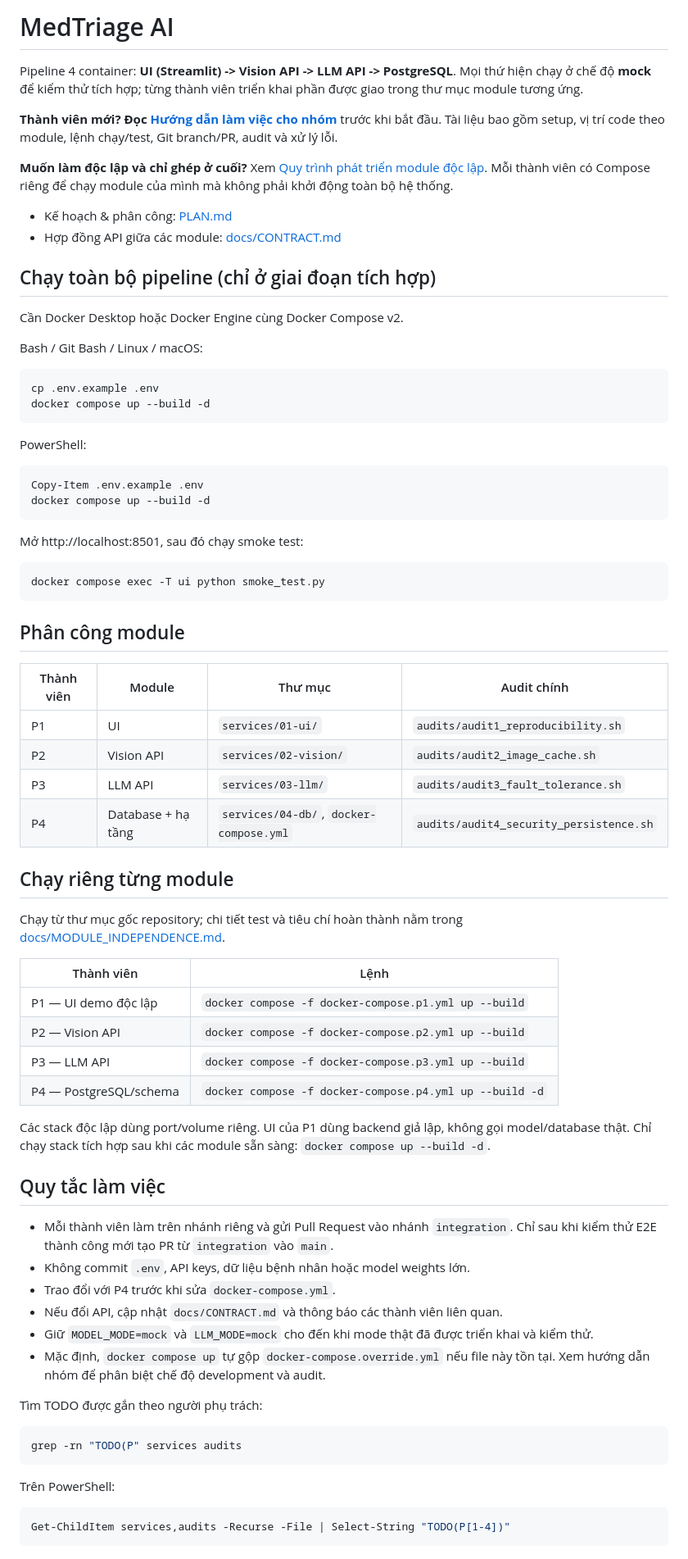
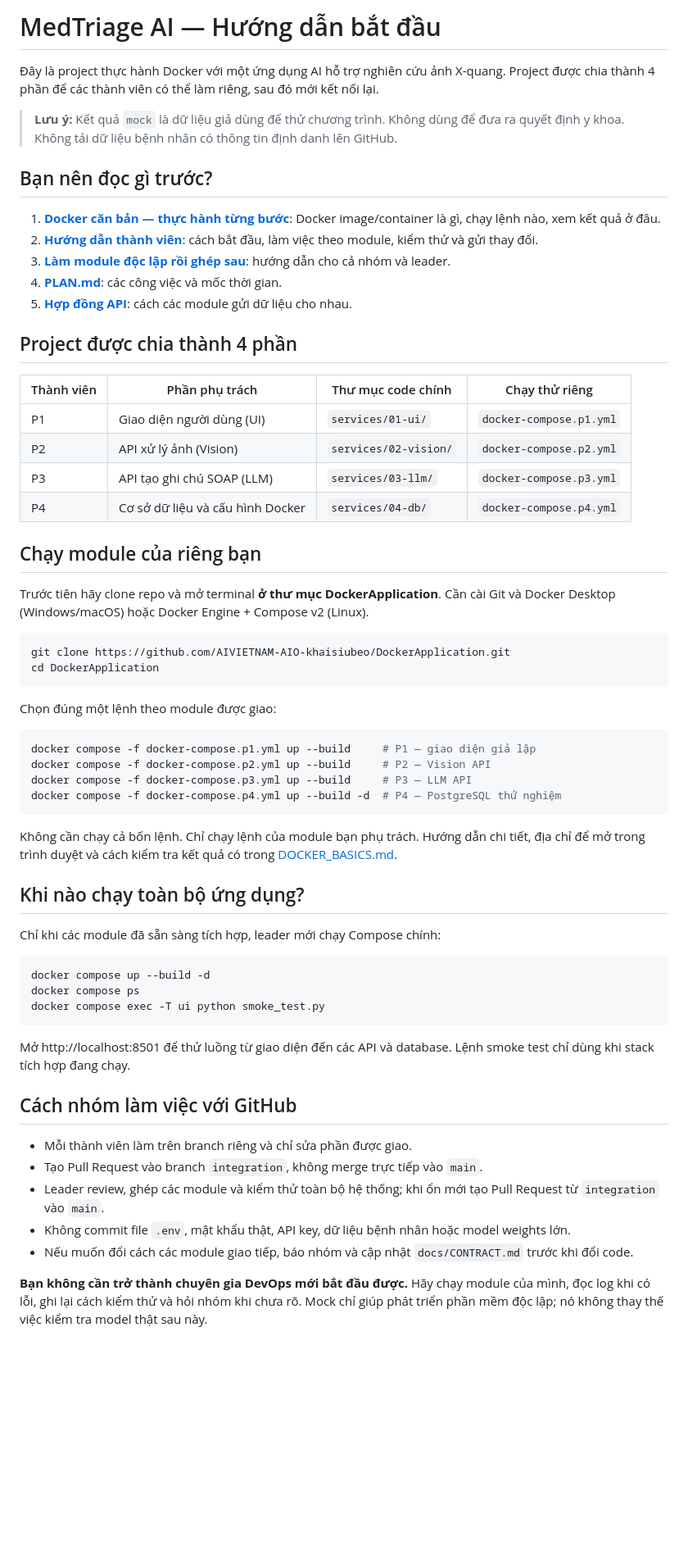
Before and after one commit to AIVIETNAM-AIO-khaisiubeo/DockerApplication, a Markdown page: README.md, the part around the change. Shown at 82% size. Rendered like a GitHub page; blank space fills up the shorter version.

Commit message:
docs: simplify project README for ML beginners

````diff
--- a/README.md
+++ b/README.md
@@ -1,72 +1,64 @@
-# MedTriage AI
+# MedTriage AI — Hướng dẫn bắt đầu
 
-Pipeline 4 container: **UI (Streamlit) -> Vision API -> LLM API -> PostgreSQL**.
-Mọi thứ hiện chạy ở chế độ **mock** để kiểm thử tích hợp; từng thành viên triển khai phần được giao trong thư mục module tương ứng.
+Đây là project thực hành Docker với một ứng dụng AI hỗ trợ nghiên cứu ảnh X-quang. Project được chia thành 4 phần để các thành viên có thể làm riêng, sau đó mới kết nối lại.
 
-**Thành viên mới? Đọc [Hướng dẫn làm việc cho nhóm](docs/TEAM_GUIDE.md)** trước khi bắt đầu. Tài liệu bao gồm setup, vị trí code theo module, lệnh chạy/test, Git branch/PR, audit và xử lý lỗi.
+> **Lưu ý:** Kết quả `mock` là dữ liệu giả dùng để thử chương trình. Không dùng để đưa ra quyết định y khoa. Không tải dữ liệu bệnh nhân có thông tin định danh lên GitHub.
 
-**Muốn làm độc lập và chỉ ghép ở cuối?** Xem [Quy trình phát triển module độc lập](docs/MODULE_INDEPENDENCE.md). Mỗi thành viên có Compose riêng để chạy module của mình mà không phải khởi động toàn bộ hệ thống.
+## Bạn nên đọc gì trước?
 
-- Kế hoạch & phân công: [PLAN.md](PLAN.md)
-- Hợp đồng API giữa các module: [docs/CONTRACT.md](docs/CONTRACT.md)
+1. **[Docker căn bản — thực hành từng bước](docs/DOCKER_BASICS.md)**: Docker image/container là gì, chạy lệnh nào, xem kết quả ở đâu.
+2. **[Hướng dẫn thành viên](docs/TEAM_GUIDE.md)**: cách bắt đầu, làm việc theo module, kiểm thử và gửi thay đổi.
+3. **[Làm module độc lập rồi ghép sau](docs/MODULE_INDEPENDENCE.md)**: hướng dẫn cho cả nhóm và leader.
+4. **[PLAN.md](PLAN.md)**: các công việc và mốc thời gian.
+5. **[Hợp đồng API](docs/CONTRACT.md)**: cách các module gửi dữ liệu cho nhau.
 
-## Chạy toàn bộ pipeline (chỉ ở giai đoạn tích hợp)
+## Project được chia thành 4 phần
 
-Cần Docker Desktop hoặc Docker Engine cùng Docker Compose v2.
+| Thành viên | Phần phụ trách | Thư mục code chính | Chạy thử riêng |
+|---|---|---|---|
+| P1 | Giao diện người dùng (UI) | `services/01-ui/` | `docker-compose.p1.yml` |
+| P2 | API xử lý ảnh (Vision) | `services/02-vision/` | `docker-compose.p2.yml` |
+| P3 | API tạo ghi chú SOAP (LLM) | `services/03-llm/` | `docker-compose.p3.yml` |
+| P4 | Cơ sở dữ liệu và cấu hình Docker | `services/04-db/` | `docker-compose.p4.yml` |
 
-Bash / Git Bash / Linux / macOS:
+## Chạy module của riêng bạn
+
+Trước tiên hãy clone repo và mở terminal **ở thư mục DockerApplication**. Cần cài Git và Docker Desktop (Windows/macOS) hoặc Docker Engine + Compose v2 (Linux).
+
 ```bash
-cp .env.example .env
-docker compose up --build -d
+git clone https://github.com/AIVIETNAM-AIO-khaisiubeo/DockerApplication.git
+cd DockerApplication
 ```
 
-PowerShell:
-```powershell
-Copy-Item .env.example .env
-docker compose up --build -d
+Chọn đúng một lệnh theo module được giao:
+
+```bash
+docker compose -f docker-compose.p1.yml up --build     # P1 — giao diện giả lập
+docker compose -f docker-compose.p2.yml up --build     # P2 — Vision API
+docker compose -f docker-compose.p3.yml up --build     # P3 — LLM API
+docker compose -f docker-compose.p4.yml up --build -d  # P4 — PostgreSQL thử nghiệm
 ```
 
-Mở http://localhost:8501, sau đó chạy smoke test:
+Không cần chạy cả bốn lệnh. Chỉ chạy lệnh của module bạn phụ trách. Hướng dẫn chi tiết, địa chỉ để mở trong trình duyệt và cách kiểm tra kết quả có trong [DOCKER_BASICS.md](docs/DOCKER_BASICS.md).
+
+## Khi nào chạy toàn bộ ứng dụng?
+
+Chỉ khi các module đã sẵn sàng tích hợp, leader mới chạy Compose chính:
+
 ```bash
+docker compose up --build -d
+docker compose ps
 docker compose exec -T ui python smoke_test.py
 ```
 
-## Phân công module
+Mở http://localhost:8501 để thử luồng từ giao diện đến các API và database. Lệnh smoke test chỉ dùng khi stack tích hợp đang chạy.
 
-| Thành viên | Module | Thư mục | Audit chính |
-|---|---|---|---|
-| P1 | UI | `services/01-ui/` | `audits/audit1_reproducibility.sh` |
-| P2 | Vision API | `services/02-vision/` | `audits/audit2_image_cache.sh` |
-| P3 | LLM API | `services/03-llm/` | `audits/audit3_fault_tolerance.sh` |
-| P4 | Database + hạ tầng | `services/04-db/`, `docker-compose.yml` | `audits/audit4_security_persistence.sh` |
+## Cách nhóm làm việc với GitHub
 
-## Chạy riêng từng module
+- Mỗi thành viên làm trên branch riêng và chỉ sửa phần được giao.
+- Tạo Pull Request vào branch `integration`, không merge trực tiếp vào `main`.
+- Leader review, ghép các module và kiểm thử toàn bộ hệ thống; khi ổn mới tạo Pull Request từ `integration` vào `main`.
+- Không commit file `.env`, mật khẩu thật, API key, dữ liệu bệnh nhân hoặc model weights lớn.
+- Nếu muốn đổi cách các module giao tiếp, báo nhóm và cập nhật `docs/CONTRACT.md` trước khi đổi code.
 
-Chạy từ thư mục gốc repository; chi tiết test và tiêu chí hoàn thành nằm trong [docs/MODULE_INDEPENDENCE.md](docs/MODULE_INDEPENDENCE.md).
-
-| Thành viên | Lệnh |
-|---|---|
-| P1 — UI demo độc lập | `docker compose -f docker-compose.p1.yml up --build` |
-| P2 — Vision API | `docker compose -f docker-compose.p2.yml up --build` |
-| P3 — LLM API | `docker compose -f docker-compose.p3.yml up --build` |
-| P4 — PostgreSQL/schema | `docker compose -f docker-compose.p4.yml up --build -d` |
-
-Các stack độc lập dùng port/volume riêng. UI của P1 dùng backend giả lập, không gọi model/database thật. Chỉ chạy stack tích hợp sau khi các module sẵn sàng: `docker compose up --build -d`.
-
-## Quy tắc làm việc
-
-- Mỗi thành viên làm trên nhánh riêng và gửi Pull Request vào nhánh `integration`. Chỉ sau khi kiểm thử E2E thành công mới tạo PR từ `integration` vào `main`.
-- Không commit `.env`, API keys, dữ liệu bệnh nhân hoặc model weights lớn.
-- Trao đổi với P4 trước khi sửa `docker-compose.yml`.
-- Nếu đổi API, cập nhật `docs/CONTRACT.md` và thông báo các thành viên liên quan.
-- Giữ `MODEL_MODE=mock` và `LLM_MODE=mock` cho đến khi mode thật đã được triển khai và kiểm thử.
-- Mặc định, `docker compose up` tự gộp `docker-compose.override.yml` nếu file này tồn tại. Xem hướng dẫn nhóm để phân biệt chế độ development và audit.
-
-Tìm TODO được gắn theo người phụ trách:
-```bash
-grep -rn "TODO(P" services audits
-```
-Trên PowerShell:
-```powershell
-Get-ChildItem services,audits -Recurse -File | Select-String "TODO(P[1-4])"
-```
+**Bạn không cần trở thành chuyên gia DevOps mới bắt đầu được.** Hãy chạy module của mình, đọc log khi có lỗi, ghi lại cách kiểm thử và hỏi nhóm khi chưa rõ. Mock chỉ giúp phát triển phần mềm độc lập; nó không thay thế việc kiểm tra model thật sau này.
````
